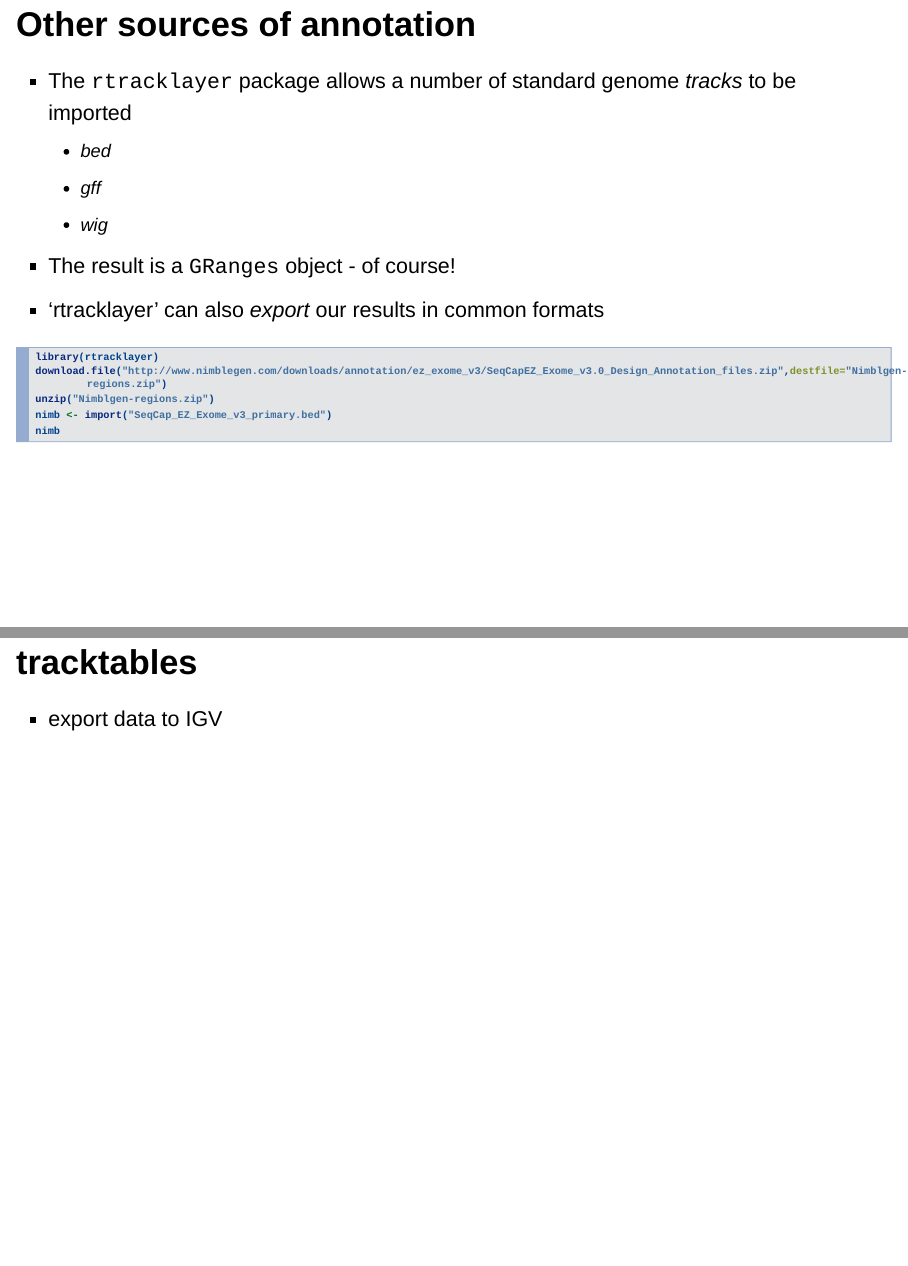
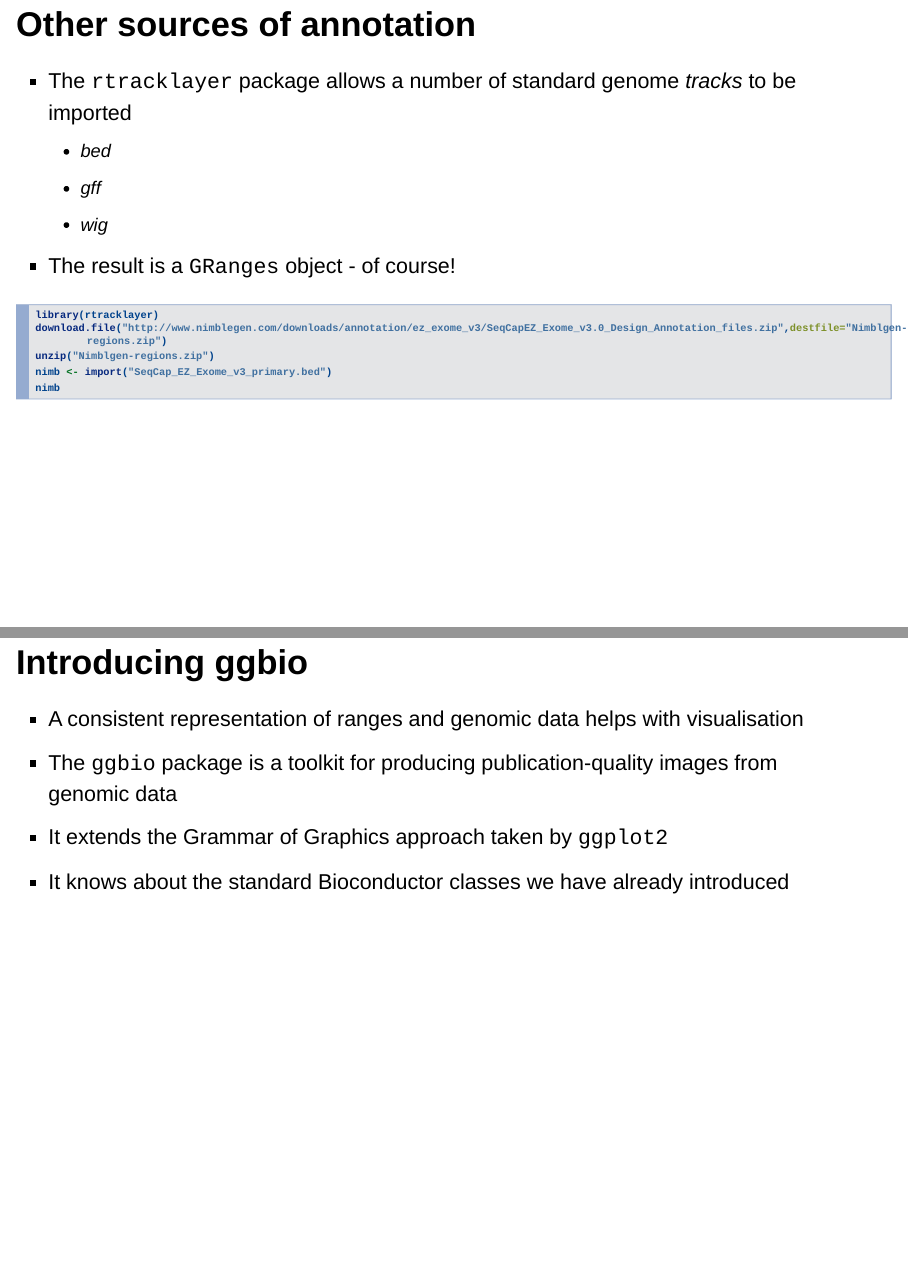
Before and after one commit to markdunning/GenomeAnnotation-Lect, an R Markdown document (annoAndViz.Rmd): pages 38 and 42 of 49 before the commit and pages 38 and 42 of 48 after it, joined at a grey line. Rendered offline with R 4.5, knitr and Pandoc, with nearby package versions; the code chunks are not run, so their results and figures are left out.

Commit message:
did something else

````diff
--- a/annoAndViz.Rmd
+++ b/annoAndViz.Rmd
@@ -362,7 +362,7 @@ countOverlaps(gr, bam)
     + *gff*
     + *wig*
 - The result is a `GRanges` object - of course!
-- 'rtracklayer' can also *export* our results in common formats
+
 
 ```{r eval=FALSE}
 library(rtracklayer)
@@ -400,10 +400,6 @@ chr22Snps
 
 - `rtracklayer` can also be used to export results to a browser
     + e.g. UCSC
-
-## tracktables
-
-- export data to IGV
 
 ## Introducing ggbio
 
````
